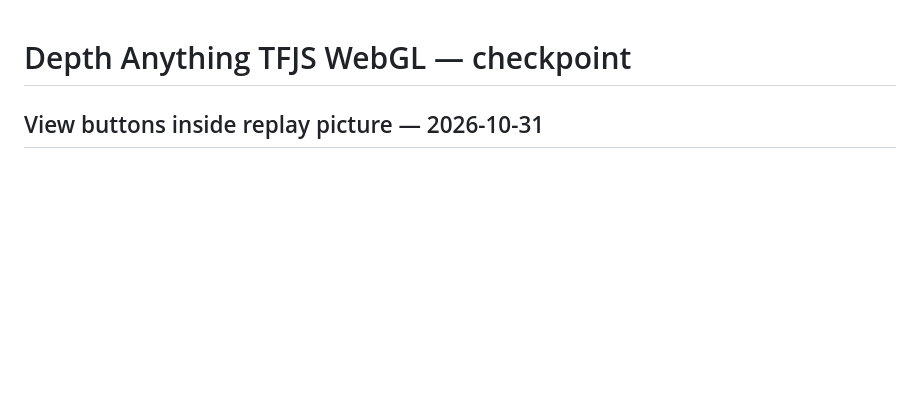
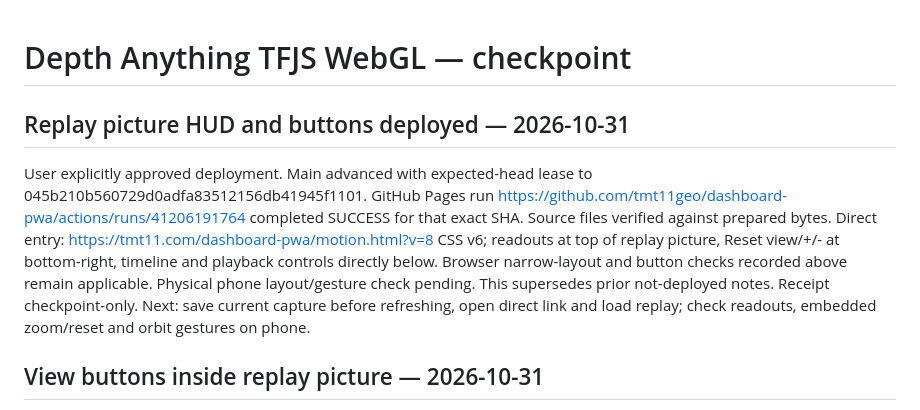
Before and after one commit to tmt11geo/dashboard-pwa, a Markdown page: DONE.md, the part around the change. Drawn GitHub-style; blank space fills up the shorter version.

Commit message:
Record successful replay picture layout deployment

```diff
--- a/DONE.md
+++ b/DONE.md
@@ -1,4 +1,18 @@
 # Depth Anything TFJS WebGL — checkpoint
+
+## Replay picture HUD and buttons deployed — 2026-10-31
+
+User explicitly approved deployment. Main advanced with expected-head lease to
+045b210b560729d0adfa83512156db41945f1101. GitHub Pages run
+https://github.com/tmt11geo/dashboard-pwa/actions/runs/41206191764
+completed SUCCESS for that exact SHA. Source files verified against prepared bytes.
+Direct entry: https://tmt11.com/dashboard-pwa/motion.html?v=8
+CSS v6; readouts at top of replay picture, Reset view/+/- at bottom-right,
+timeline and playback controls directly below. Browser narrow-layout and button
+checks recorded above remain applicable. Physical phone layout/gesture check
+pending. This supersedes prior not-deployed notes. Receipt checkpoint-only.
+Next: save current capture before refreshing, open direct link and load replay;
+check readouts, embedded zoom/reset and orbit gestures on phone.
 
 ## View buttons inside replay picture — 2026-10-31
 
```
Also changed, not shown: docs/depth-tfjs-status.md (+14 -0 lines).
